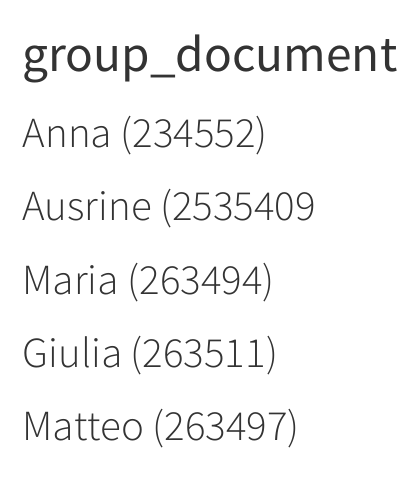
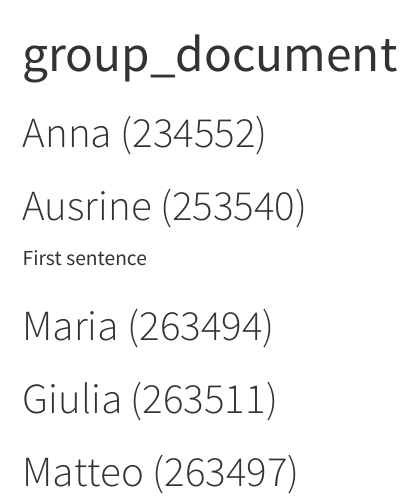
Before and after one commit to rforbiodatascience26/group05, a Quarto document (group_document.qmd): the page in a window 1100 px wide, from its top. Rendered offline with R 4.5, knitr and Pandoc in place of Quarto, with nearby package versions.

Commit message:
Update the STUDENT_s253540 section

````diff
--- a/group_document.qmd
+++ b/group_document.qmd
@@ -6,7 +6,13 @@ editor: visual
 
 # Anna (234552)
 
-# Ausrine (2535409
+# Ausrine (253540)
+
+First sentence
+
+```{r}
+
+```
 
 # Maria (263494)
 
````
